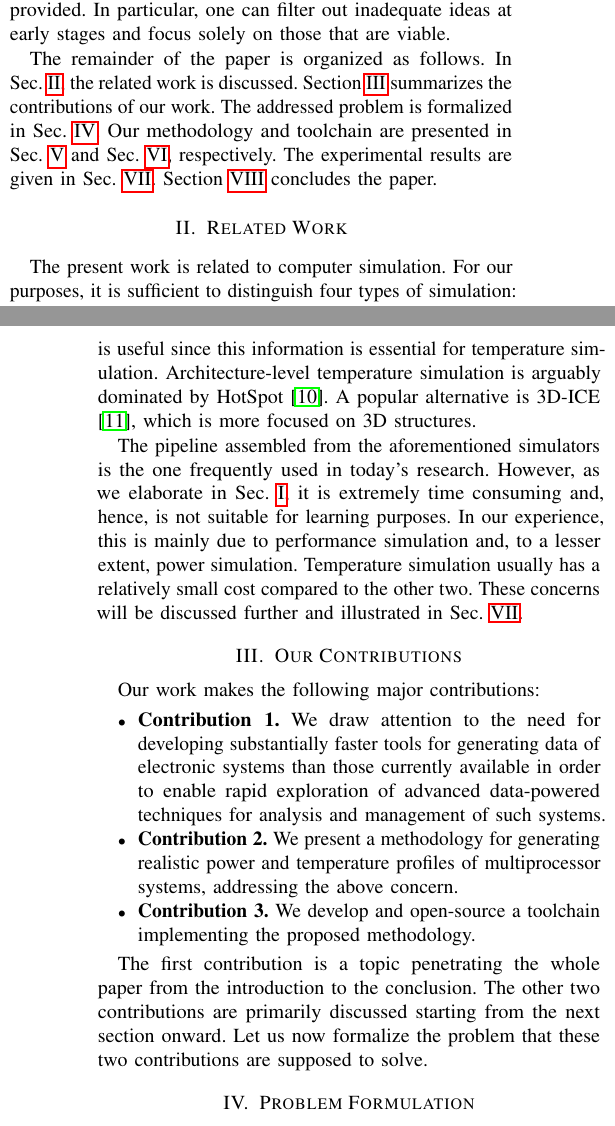
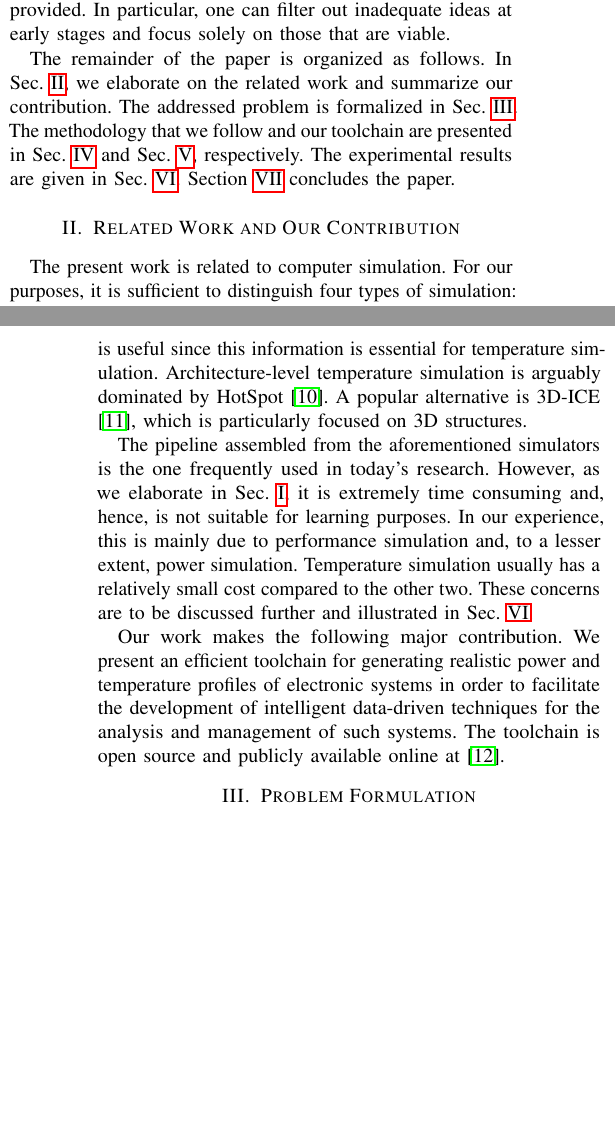
Before and after one commit to quantum-philosophy/FSPT, a LaTeX paper (paper.tex, which reads include/contribution.tex, include/introduction.tex, include/literature.tex): two parts of the columns of pages 1 and 2 of 9, joined at a grey line, cut so that both start at the same text, the shorter picture padded with empty space. Compiled offline with pdfLaTeX.

Commit message:
Merge Related Work and Our Contribution

```diff
--- a/include/contribution.tex
+++ /dev/null
@@ -1,20 +0,0 @@
-Our work makes the following major contributions:
-
-\begin{itemize}
-  \item {\bfseries Contribution~1.} We draw attention to the need for developing
-  substantially faster tools for generating data of electronic systems than
-  those currently available in order to enable rapid exploration of advanced
-  data-powered techniques for analysis and management of such systems.
-
-  \item {\bfseries Contribution~2.} We present a methodology for generating
-  realistic power and temperature profiles of multiprocessor systems,
-  addressing the above concern.
-
-  \item {\bfseries Contribution~3.} We develop and open-source a toolchain
-  implementing the proposed methodology.
-\end{itemize}
-
-The first contribution is a topic penetrating the whole paper from the
-introduction to the conclusion. The other two contributions are primarily
-discussed starting from the next section onward. Let us now formalize the
-problem that these two contributions are supposed to solve.
--- a/include/introduction.tex
+++ b/include/introduction.tex
@@ -60,9 +60,9 @@ process due to the flexibility and fast feedback that they provided. In
 particular, one can filter out inadequate ideas at early stages and focus solely
 on those that are viable.
 
-The remainder of the paper is organized as follows. In \sref{literature}, the
-related work is discussed. Section~\ref{sec:contribution} summarizes the
-contributions of our work. The addressed problem is formalized in
-\sref{problem}. Our methodology and toolchain are presented in
-\sref{methodology} and \sref{toolchain}, respectively. The experimental results
-are given in \sref{result}. Section \ref{sec:conclusion} concludes the paper.
+The remainder of the paper is organized as follows. In \sref{literature}, we
+elaborate on the related work and summarize our contribution. The addressed
+problem is formalized in \sref{problem}. The methodology that we follow and our
+toolchain are presented in \sref{methodology} and \sref{toolchain},
+respectively. The experimental results are given in \sref{result}. Section
+\ref{sec:conclusion} concludes the paper.
--- a/include/literature.tex
+++ b/include/literature.tex
@@ -15,13 +15,19 @@ choice is the \sc{McPAT} framework \cite{li2009}. \sc{McPAT} is also capable of
 estimating the areas occupied by processing elements, which is useful since this
 information is essential for temperature simulation. Architecture-level
 temperature simulation is arguably dominated by HotSpot \cite{skadron2004}. A
-popular alternative is \sc{3D-ICE} \cite{sridhar2010}, which is more focused on
-\sc{3D} structures.
+popular alternative is \sc{3D-ICE} \cite{sridhar2010}, which is particularly
+focused on \sc{3D} structures.
 
 The pipeline assembled from the aforementioned simulators is the one frequently
 used in today's research. However, as we elaborate in \sref{introduction}, it is
 extremely time consuming and, hence, is not suitable for learning purposes. In
 our experience, this is mainly due to performance simulation and, to a lesser
 extent, power simulation. Temperature simulation usually has a relatively small
-cost compared to the other two. These concerns will be discussed further and
+cost compared to the other two. These concerns are to be discussed further and
 illustrated in \sref{result}.
+
+Our work makes the following major contribution. We present an efficient
+toolchain for generating realistic power and temperature profiles of electronic
+systems in order to facilitate the development of intelligent data-driven
+techniques for the analysis and management of such systems. The toolchain is
+open source and publicly available online at \cite{sources}.
--- a/paper.tex
+++ b/paper.tex
@@ -33,12 +33,9 @@
   \input{include/introduction}
 
-  \section{Related Work}
+  \section{Related Work and Our Contribution}
   \input{include/literature} \slab{literature}
 
   \input{include/assets/figures/methodology}
-  \section{Our Contributions} \slab{contribution}
-  \input{include/contribution}
-
   \section{Problem Formulation} \slab{problem}
   \input{include/problem}
 
```
Also changed, not shown: paper.tex (2 more changed lines).
